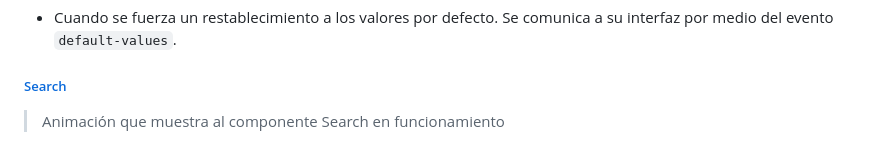
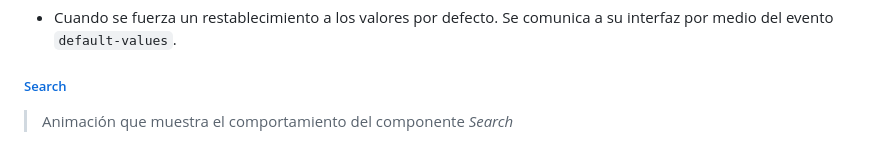
Before and after one commit to rodrigodomingorena/para-el-readme, a Markdown page: README.md, the part around the change printed below. GitHub-like rendering.

```diff
--- a/README.md
+++ b/README.md
@@ -221,5 +221,5 @@ A modo de ejemplo, a continuación menciono un caso de refactorización que nece
 
    ##### [Search][search-js]
 
-   > Animación que muestra al componente Search en funcionamiento
+   > Animación que muestra el comportamiento del componente *Search*
 
```
Also changed, not shown: other parts of README.md (+19 -2 lines).
